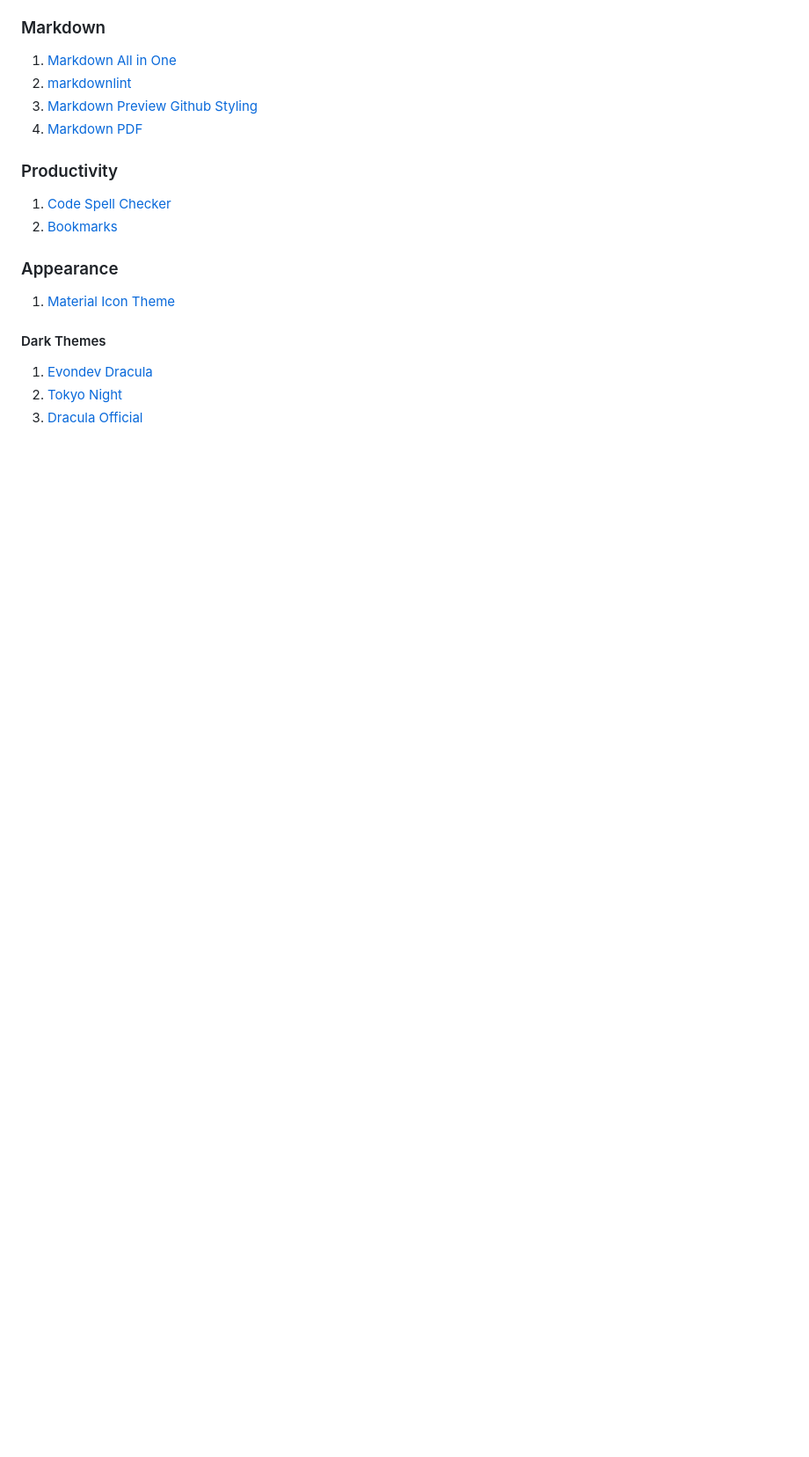
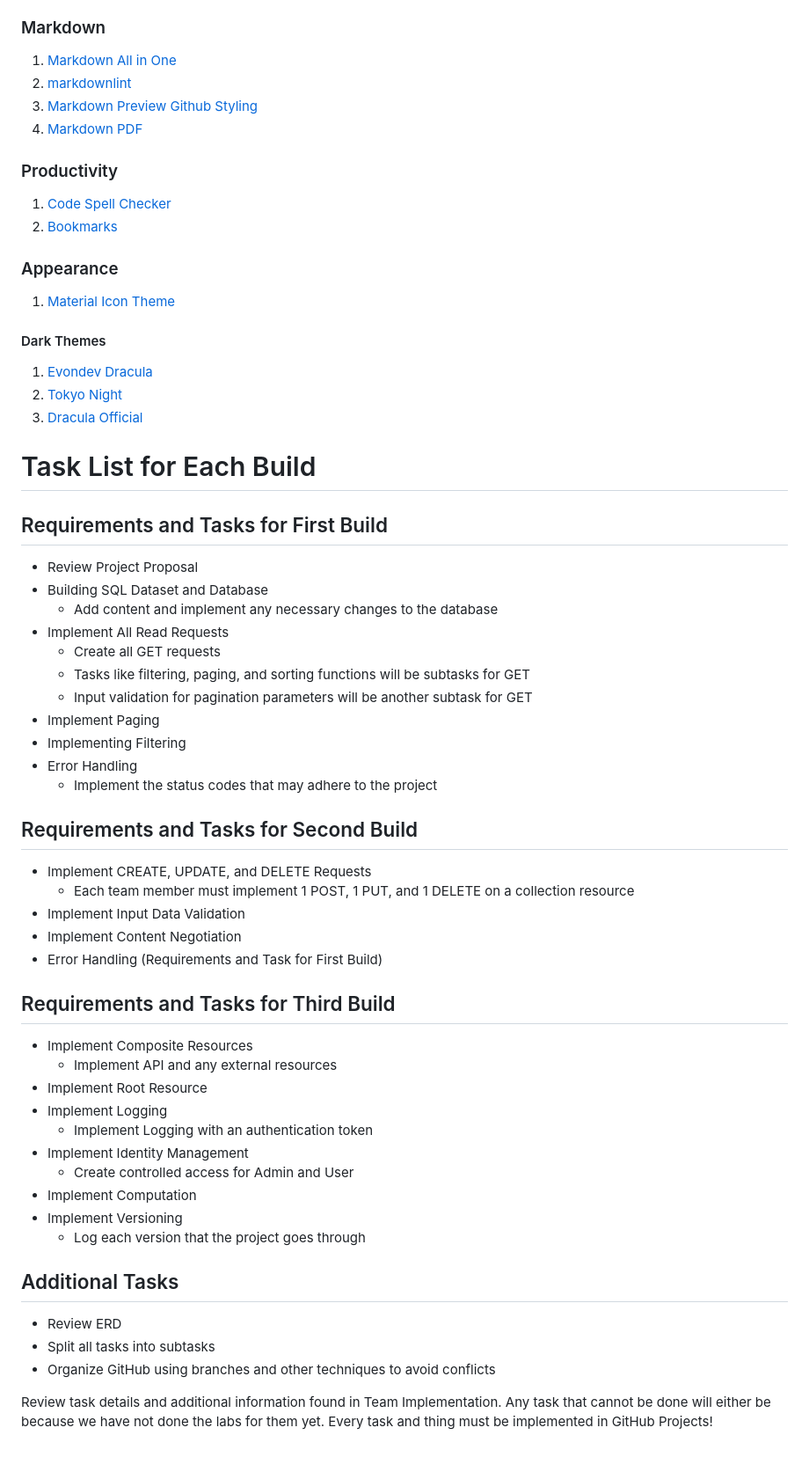
Before and after one commit to Hecktox/nba-api, a Markdown page: README.md, the part around the change. Shown: that part at 88% size. Rendered like a GitHub page; blank space fills up the shorter version.

Commit message:
Updated README.md
Added a temp description for the project, implemented at the bottom of slim framework documentation

```diff
--- a/README.md
+++ b/README.md
@@ -81,3 +81,45 @@ Listed below are recommended VS Code extensions for Web development. However, mo
 1. [Evondev Dracula](https://marketplace.visualstudio.com/items?itemName=evondev.dracula-high-contrast)
 2. [Tokyo Night](https://marketplace.visualstudio.com/items?itemName=enkia.tokyo-night)
 3. [Dracula Official](https://marketplace.visualstudio.com/items?itemName=dracula-theme.theme-dracula)
+
+
+# Task List for Each Build
+
+## Requirements and Tasks for First Build
+- Review Project Proposal
+- Building SQL Dataset and Database
+  - Add content and implement any necessary changes to the database
+- Implement All Read Requests
+  - Create all GET requests
+  - Tasks like filtering, paging, and sorting functions will be subtasks for GET
+  - Input validation for pagination parameters will be another subtask for GET
+- Implement Paging
+- Implementing Filtering
+- Error Handling
+  - Implement the status codes that may adhere to the project
+
+## Requirements and Tasks for Second Build
+- Implement CREATE, UPDATE, and DELETE Requests
+  - Each team member must implement 1 POST, 1 PUT, and 1 DELETE on a collection resource
+- Implement Input Data Validation
+- Implement Content Negotiation
+- Error Handling (Requirements and Task for First Build)
+
+## Requirements and Tasks for Third Build
+- Implement Composite Resources
+  - Implement API and any external resources
+- Implement Root Resource
+- Implement Logging
+  - Implement Logging with an authentication token
+- Implement Identity Management
+  - Create controlled access for Admin and User
+- Implement Computation
+- Implement Versioning
+  - Log each version that the project goes through
+
+## Additional Tasks
+- Review ERD
+- Split all tasks into subtasks
+- Organize GitHub using branches and other techniques to avoid conflicts
+
+Review task details and additional information found in Team Implementation. Any task that cannot be done will either be because we have not done the labs for them yet. Every task and thing must be implemented in GitHub Projects!
```
